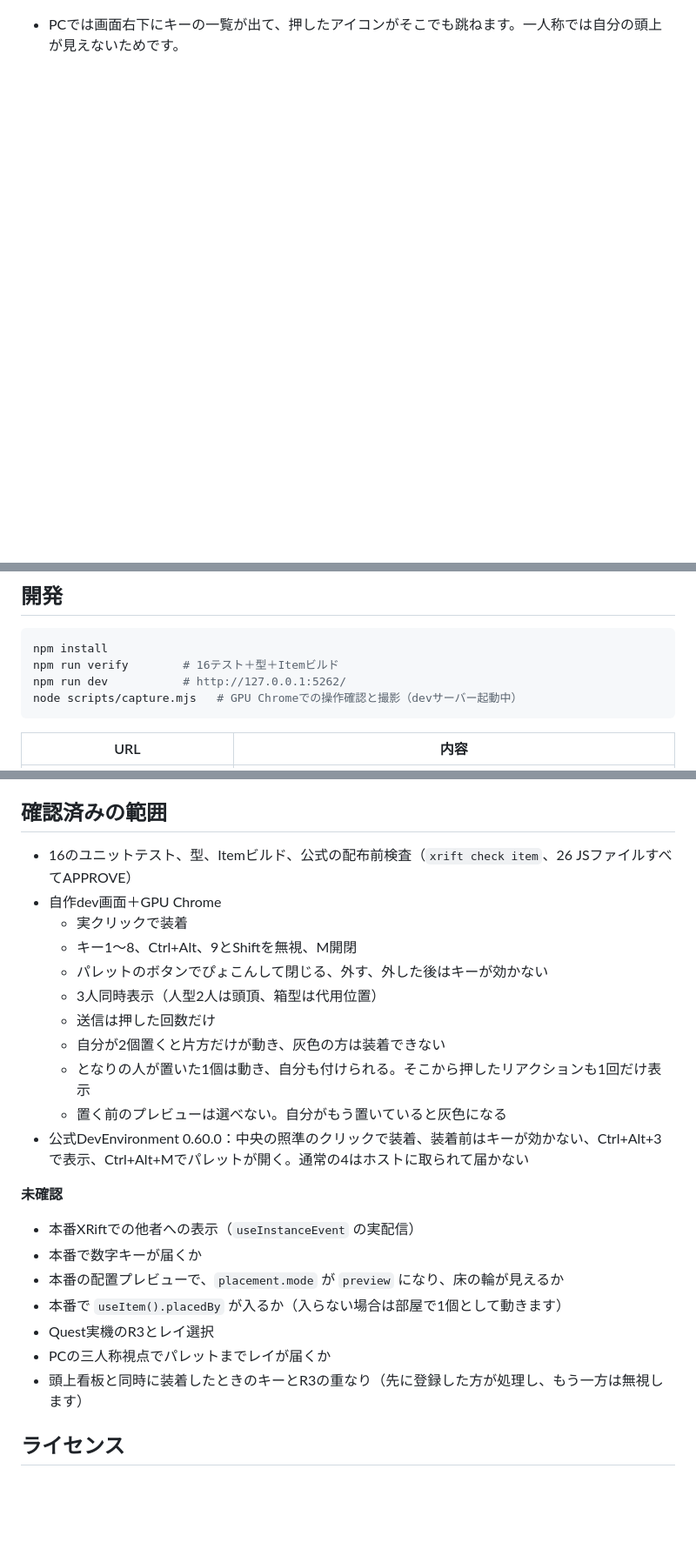
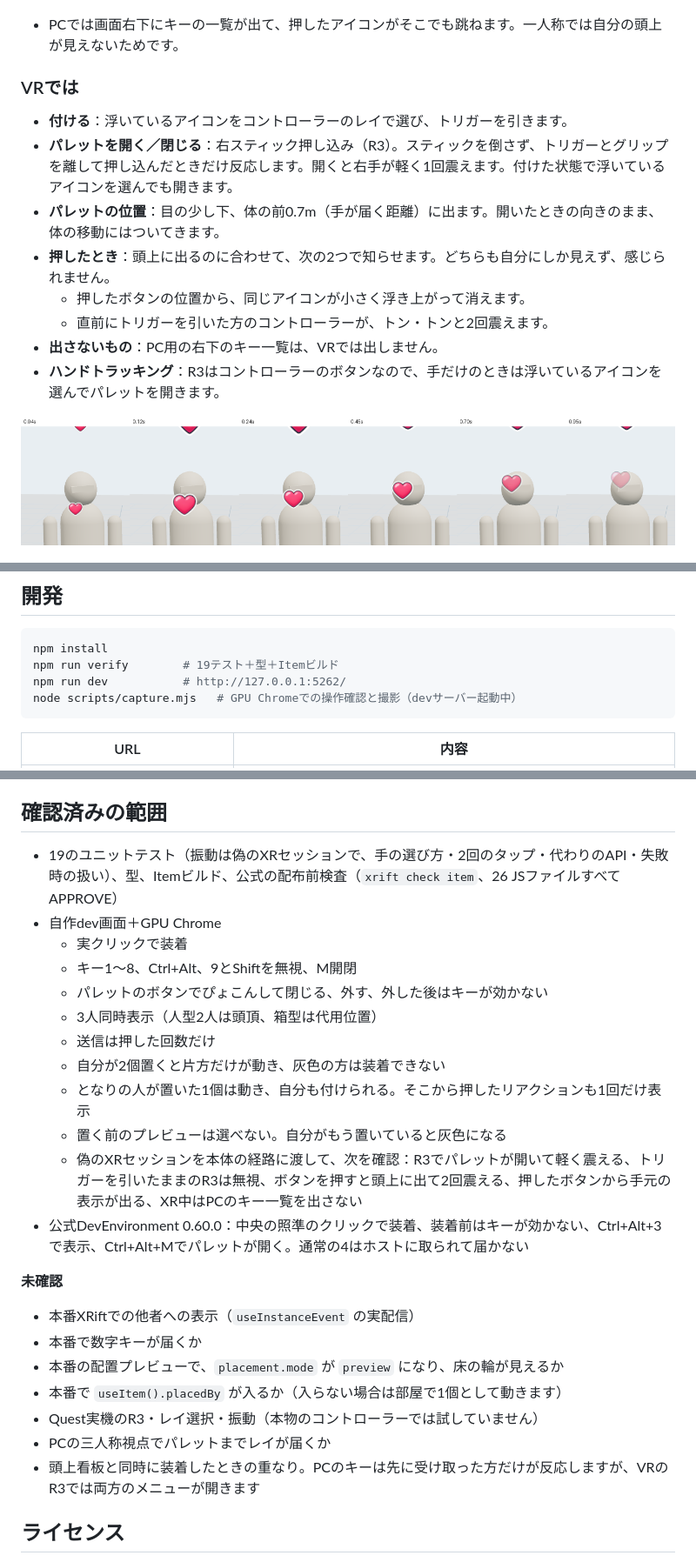
Before and after one commit to toM7x7/toMoXRift_item_headpop, a Markdown page: README.md, 3 parts joined by grey strips. Shown at 87% size. GitHub-like rendering; pictures changed too: docs/screenshots/vr-echo.png (added); blank space fills up the shorter version.

````diff
--- a/README.md
+++ b/README.md
@@ -36,6 +36,19 @@ XRiftで、頭の上に絵文字風のアイコンを「ぴょこん」と出す
 ![置く前のプレビュー（上）と、自分がもう置いているときのプレビュー（下）](docs/screenshots/placing.png)
 - PCでは画面右下にキーの一覧が出て、押したアイコンがそこでも跳ねます。一人称では自分の頭上が見えないためです。
 
+### VRでは
+
+- **付ける**：浮いているアイコンをコントローラーのレイで選び、トリガーを引きます。
+- **パレットを開く／閉じる**：右スティック押し込み（R3）。スティックを倒さず、トリガーとグリップを離して押し込んだときだけ反応します。開くと右手が軽く1回震えます。付けた状態で浮いているアイコンを選んでも開きます。
+- **パレットの位置**：目の少し下、体の前0.7m（手が届く距離）に出ます。開いたときの向きのまま、体の移動にはついてきます。
+- **押したとき**：頭上に出るのに合わせて、次の2つで知らせます。どちらも自分にしか見えず、感じられません。
+  - 押したボタンの位置から、同じアイコンが小さく浮き上がって消えます。
+  - 直前にトリガーを引いた方のコントローラーが、トン・トンと2回震えます。
+- **出さないもの**：PC用の右下のキー一覧は、VRでは出しません。
+- **ハンドトラッキング**：R3はコントローラーのボタンなので、手だけのときは浮いているアイコンを選んでパレットを開きます。
+
+![パレットで♥を押したときの手元の表示（小さい♥）。上端が頭上の本体](docs/screenshots/vr-echo.png)
+
 ![パレット。8種と外す・閉じる](docs/screenshots/palette.png)
 
 ぴょこんの動きです。0.2秒で大きく弾んで落ち着き、約2.8秒で消えます。アイコンごとに、揺れる・脈打つ・首をかしげる・漂うなどの癖を付けています。
@@ -58,7 +71,7 @@ XRiftで、頭の上に絵文字風のアイコンを「ぴょこん」と出す
 
 ```sh
 npm install
-npm run verify        # 16テスト＋型＋Itemビルド
+npm run verify        # 19テスト＋型＋Itemビルド
 npm run dev           # http://127.0.0.1:5262/
 node scripts/capture.mjs   # GPU Chromeでの操作確認と撮影（devサーバー起動中）
 ```
@@ -89,7 +102,7 @@ Claude内蔵のブラウザーペインは、非表示のあいだ描画が止
 
 ## 確認済みの範囲
 
-- 16のユニットテスト、型、Itemビルド、公式の配布前検査（`xrift check item`、26 JSファイルすべてAPPROVE）
+- 19のユニットテスト（振動は偽のXRセッションで、手の選び方・2回のタップ・代わりのAPI・失敗時の扱い）、型、Itemビルド、公式の配布前検査（`xrift check item`、26 JSファイルすべてAPPROVE）
 - 自作dev画面＋GPU Chrome
   - 実クリックで装着
   - キー1〜8、Ctrl+Alt、9とShiftを無視、M開閉
@@ -99,6 +112,7 @@ Claude内蔵のブラウザーペインは、非表示のあいだ描画が止
   - 自分が2個置くと片方だけが動き、灰色の方は装着できない
   - となりの人が置いた1個は動き、自分も付けられる。そこから押したリアクションも1回だけ表示
   - 置く前のプレビューは選べない。自分がもう置いていると灰色になる
+  - 偽のXRセッションを本体の経路に渡して、次を確認：R3でパレットが開いて軽く震える、トリガーを引いたままのR3は無視、ボタンを押すと頭上に出て2回震える、押したボタンから手元の表示が出る、XR中はPCのキー一覧を出さない
 - 公式DevEnvironment 0.60.0：中央の照準のクリックで装着、装着前はキーが効かない、Ctrl+Alt+3で表示、Ctrl+Alt+Mでパレットが開く。通常の4はホストに取られて届かない
 
 **未確認**
@@ -107,9 +121,9 @@ Claude内蔵のブラウザーペインは、非表示のあいだ描画が止
 - 本番で数字キーが届くか
 - 本番の配置プレビューで、`placement.mode` が `preview` になり、床の輪が見えるか
 - 本番で `useItem().placedBy` が入るか（入らない場合は部屋で1個として動きます）
-- Quest実機のR3とレイ選択
+- Quest実機のR3・レイ選択・振動（本物のコントローラーでは試していません）
 - PCの三人称視点でパレットまでレイが届くか
-- 頭上看板と同時に装着したときのキーとR3の重なり（先に登録した方が処理し、もう一方は無視します）
+- 頭上看板と同時に装着したときの重なり。PCのキーは先に受け取った方だけが反応しますが、VRのR3では両方のメニューが開きます
 
 ## ライセンス
 
````
Also changed, not shown: 7 other files.
